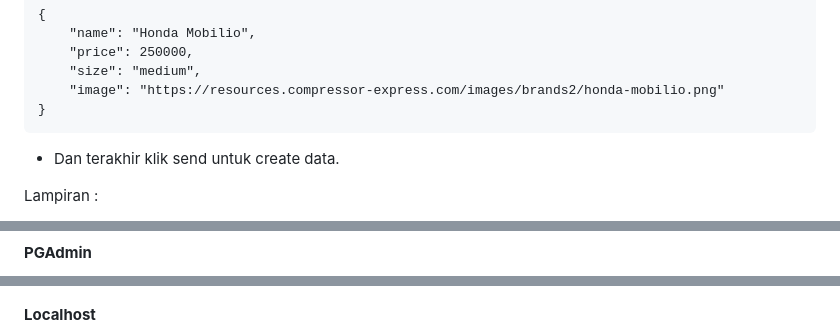
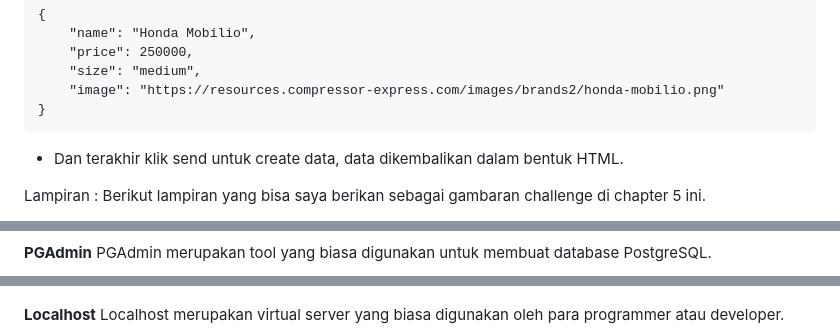
Before and after one commit to sandilokaa/binar-learnings, a Markdown page: README.md, 3 parts joined by grey strips. Drawn GitHub-style.

````diff
--- a/README.md
+++ b/README.md
@@ -39,8 +39,9 @@ Berikut endpoint REST API serta contoh request body dan response body:
     "image": "https://resources.compressor-express.com/images/brands2/honda-mobilio.png"
 }
 ```
-- Dan terakhir klik send untuk create data.
+- Dan terakhir klik send untuk create data, data dikembalikan dalam bentuk HTML.
 
 Lampiran :
+Berikut lampiran yang bisa saya berikan sebagai gambaran challenge di chapter 5 ini.
 
 **Postman**
@@ -47,7 +51,11 @@ Lampiran :
 
 
 **PGAdmin**
+PGAdmin merupakan tool yang biasa digunakan untuk membuat database PostgreSQL.
+
 ![diagram](./views/assets/img/Screenshot%20(1519).png)
 
 **Localhost**
+Localhost merupakan virtual server yang biasa digunakan oleh para programmer atau developer.
+
 ![diagram](./views/assets/img/cmd_binar.png)
````
Also changed, not shown: other parts of README.md (+3 -0 lines), views/assets/img/Screenshot (1520).png (added).
